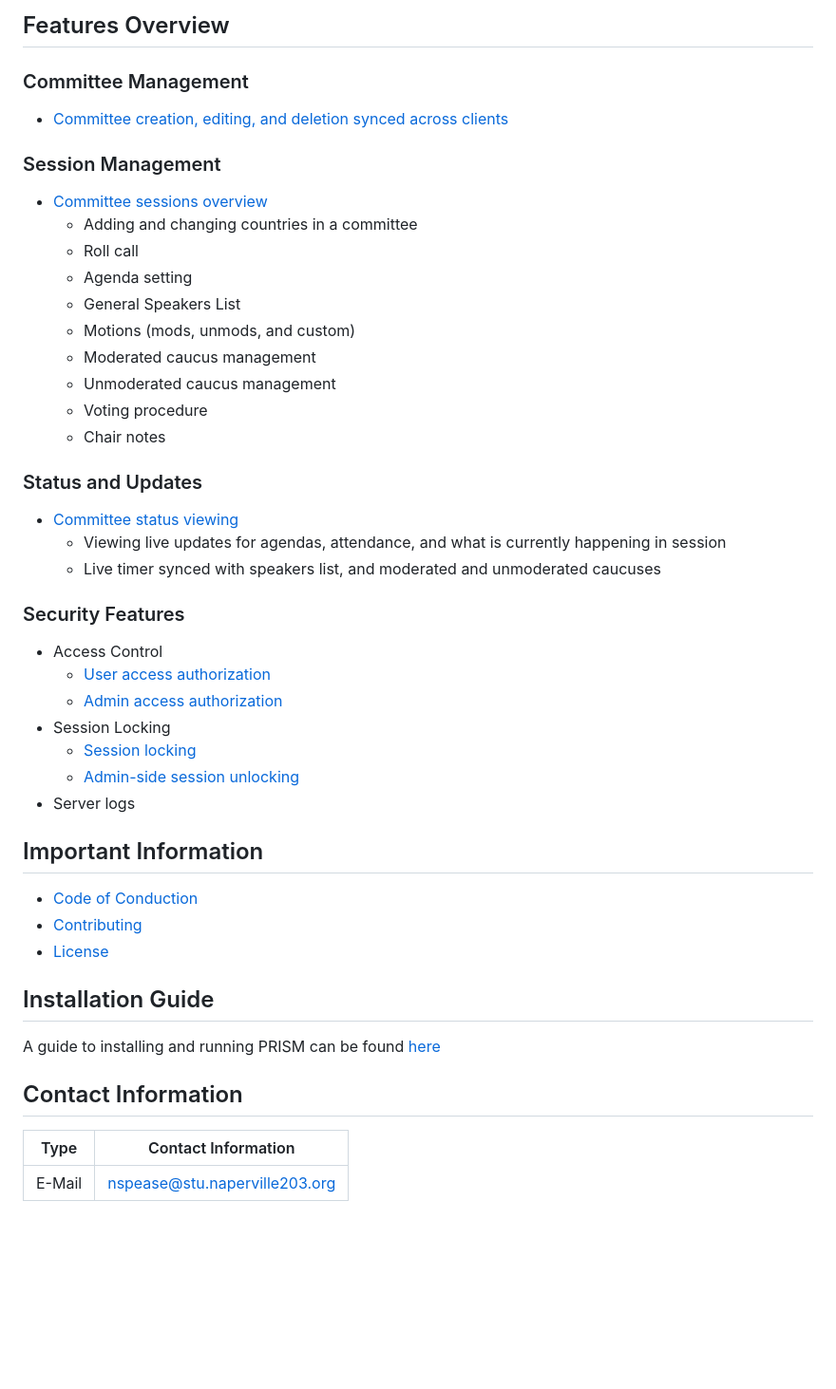
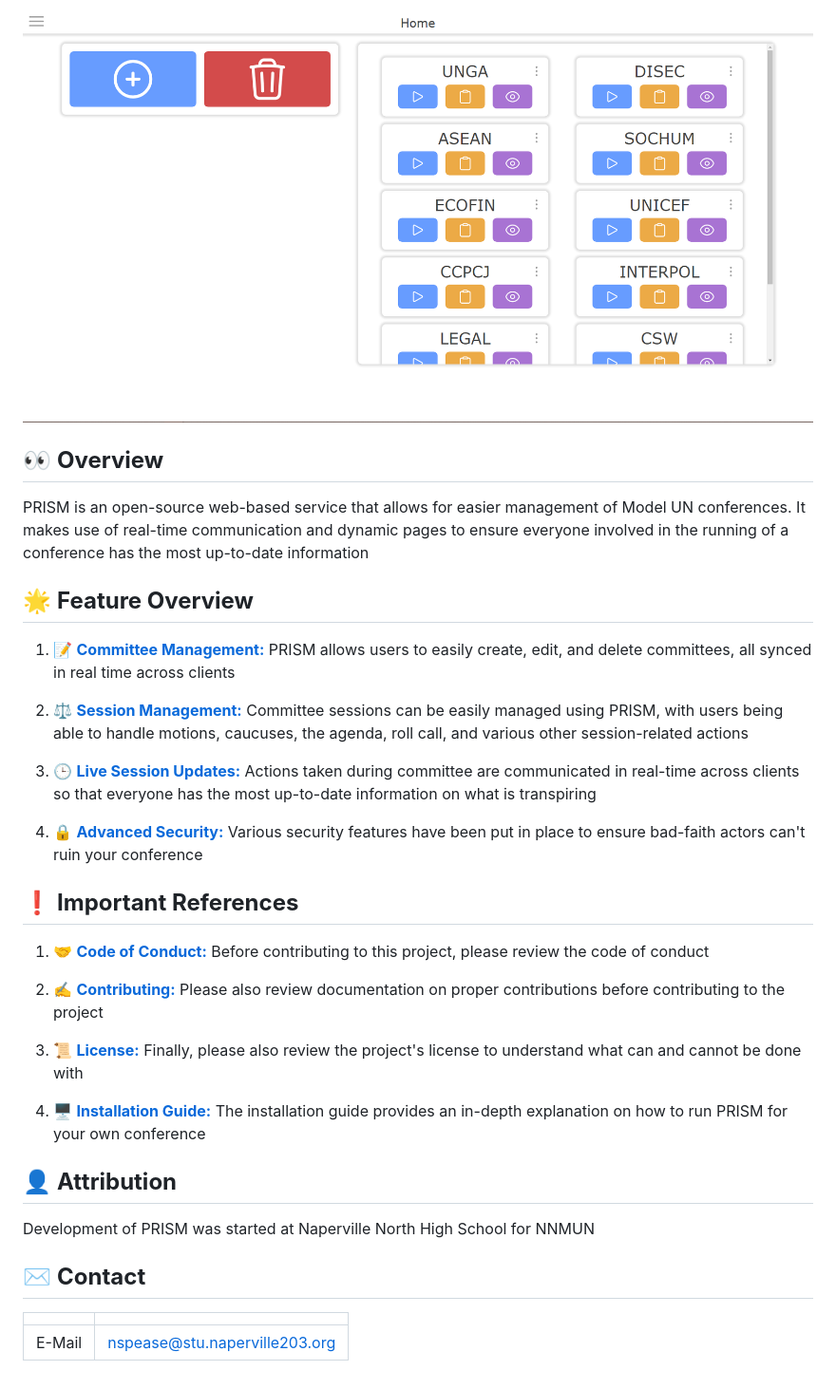
Before and after one commit to NathanPease16/PRISM, a Markdown page: README.md, the part around the change printed below. Shown: that part at 95% size. Rendered like a GitHub page; pictures changed too: docs/images/PRIMS_Home.png (added); blank space fills up the shorter version.

Commit message:
Created better readme file

```diff
--- a/README.md
+++ b/README.md
@@ -5,45 +5,31 @@ PRISM is a website developed to aid in the management of Model United Nations co
 
-## Features Overview
+![PRISM Home Page](./docs/images/PRIMS_Home.png)
 
-### Committee Management
-- [Committee creation, editing, and deletion synced across clients](./docs/user/committee.md)
+## 👀 **Overview**
+PRISM is an open-source web-based service that allows for easier management of Model UN conferences. It makes use of real-time communication and dynamic pages to ensure everyone involved in the running of a conference has the most up-to-date information
 
-### Session Management
-- [Committee sessions overview](./docs/user/session.md)
-  - Adding and changing countries in a committee
-  - Roll call
-  - Agenda setting
-  - General Speakers List
-  - Motions (mods, unmods, and custom)
-  - Moderated caucus management
-  - Unmoderated caucus management
-  - Voting procedure
-  - Chair notes
+## 🌟 **Feature Overview**
+1. 📝 [**Committee Management:**](link_to_more_info) PRISM allows users to easily create, edit, and delete committees, all synced in real time across clients
 
-### Status and Updates
-- [Committee status viewing](./docs/user/status.md)
-  - Viewing live updates for agendas, attendance, and what is currently happening in session
-  - Live timer synced with speakers list, and moderated and unmoderated caucuses
+2. ⚖️ [**Session Management:**](link_to_more_info) Committee sessions can be easily managed using PRISM, with users being able to handle motions, caucuses, the agenda, roll call, and various other session-related actions
 
-### Security Features
-* Access Control
-  - [User access authorization](./docs/user/userAuth.md)
-  - [Admin access authorization](./docs/user/adminAuth.md)
-* Session Locking
-  - [Session locking](./docs/user/locking.md)
-  - [Admin-side session unlocking](./docs/user/unlocking.md)
-* Server logs
+3. 🕒 [**Live Session Updates:**](link_to_more_info) Actions taken during committee are communicated in real-time across clients so that everyone has the most up-to-date information on what is transpiring
 
-## Important Information
-* [Code of Conduction](./CODE_OF_CONDUCT.md)
-* [Contributing](./CONTRIBUTING.md)
-* [License](./LICENSE)
+4. 🔒 [**Advanced Security:**](link_to_more_info) Various security features have been put in place to ensure bad-faith actors can't ruin your conference
 
-## Installation Guide
-A guide to installing and running PRISM can be found [here](./docs/user/installing.md)
+## ❗ **Important References**
+1. 🤝 [**Code of Conduct:**](link_to_more_info) Before contributing to this project, please review the code of conduct
 
-## Contact Information
+2. ✍️ [**Contributing:**](link_to_more_info) Please also review documentation on proper contributions before contributing to the project
 
-| Type | Contact Information |
+3. 📜 [**License:**](link_to_more_info) Finally, please also review the project's license to understand what can and cannot be done with
+
+4. 🖥️ [**Installation Guide:**](link_to_more_info) The installation guide provides an in-depth explanation on how to run PRISM for your own conference
+
+## 👤 **Attribution**
+Development of PRISM was started at Naperville North High School for NNMUN
+
+## ✉️ **Contact**
+|  | |
 |-------------|----------------------------------|
 | E-Mail      | nspease@stu.naperville203.org    |
```
Also changed, not shown: other parts of README.md (+3 -3 lines).
